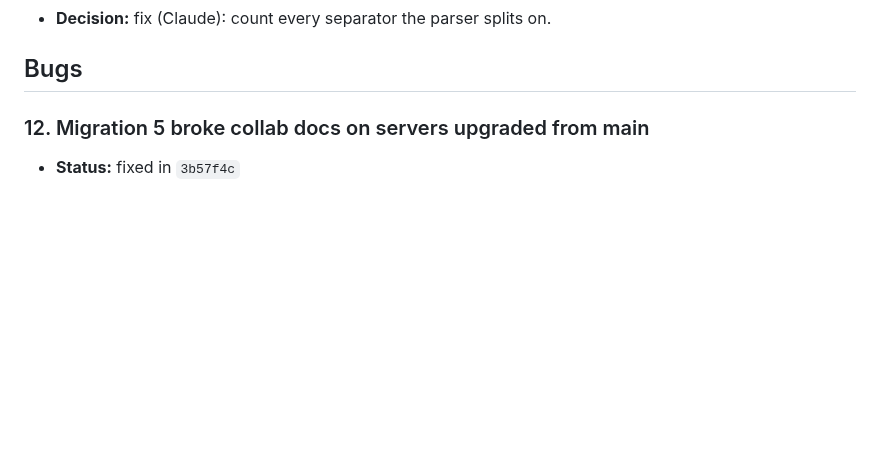
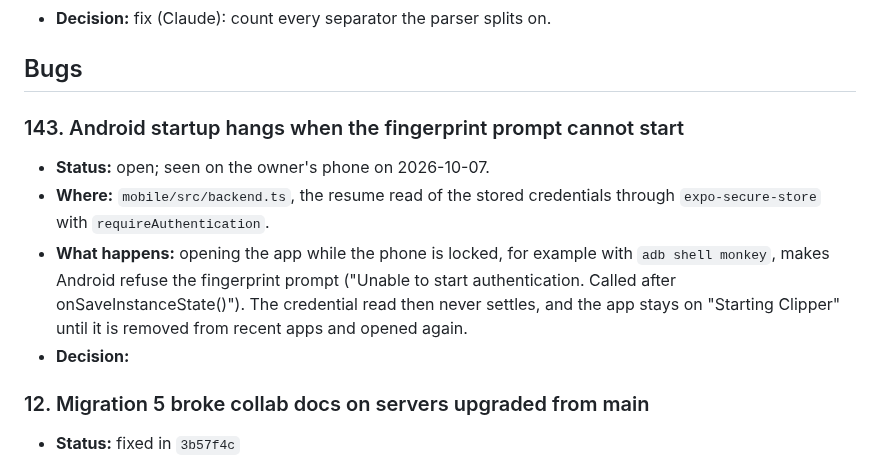
Before and after one commit to abhikjain360/clipper, a Markdown page: docs/issues.md, the part around the change. GitHub-like rendering; blank space fills up the shorter version.

Commit message:
Record the Android startup hang when the fingerprint prompt cannot start

```diff
--- a/docs/issues.md
+++ b/docs/issues.md
@@ -734,6 +734,18 @@ Each entry has:
 - **Decision:** fix (Claude): count every separator the parser splits on.
 
 ## Bugs
+
+### 143. Android startup hangs when the fingerprint prompt cannot start
+
+- **Status:** open; seen on the owner's phone on 2026-10-07.
+- **Where:** `mobile/src/backend.ts`, the resume read of the stored
+  credentials through `expo-secure-store` with `requireAuthentication`.
+- **What happens:** opening the app while the phone is locked, for example
+  with `adb shell monkey`, makes Android refuse the fingerprint prompt
+  ("Unable to start authentication. Called after onSaveInstanceState()"). The
+  credential read then never settles, and the app stays on "Starting Clipper"
+  until it is removed from recent apps and opened again.
+- **Decision:**
 
 ### 12. Migration 5 broke collab docs on servers upgraded from main
 
```
